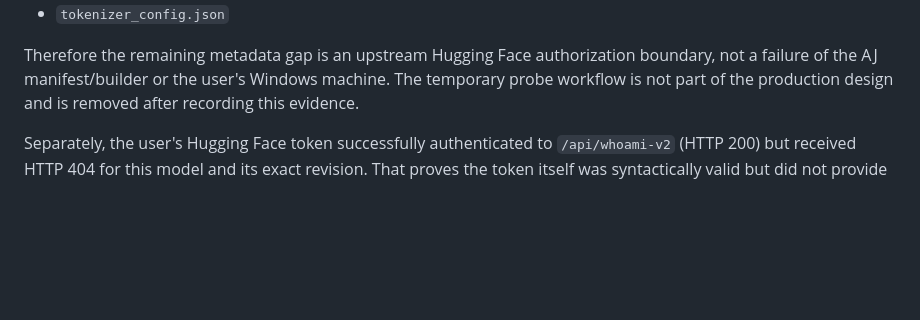
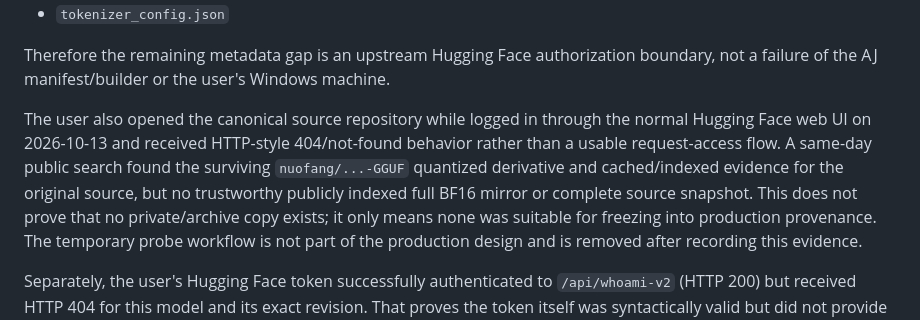
Before and after one commit to ziomalskit/ziomalskit, a Markdown page: docs/10EROS_WRITER_PROVENANCE_2026-10-13.md, the part around the change. Rendered like a GitHub page; blank space fills up the shorter version.

Commit message:
docs: record source 404 and mirror search

```diff
--- a/docs/10EROS_WRITER_PROVENANCE_2026-10-13.md
+++ b/docs/10EROS_WRITER_PROVENANCE_2026-10-13.md
@@ -59,6 +59,14 @@ This was reproduced for the model tree and for the requested source paths:
 
 Therefore the remaining metadata gap is an upstream Hugging Face authorization
 boundary, not a failure of the AJ manifest/builder or the user's Windows machine.
+
+The user also opened the canonical source repository while logged in through the
+normal Hugging Face web UI on 2026-10-13 and received HTTP-style 404/not-found
+behavior rather than a usable request-access flow. A same-day public search found
+the surviving `nuofang/...-GGUF` quantized derivative and cached/indexed evidence
+for the original source, but no trustworthy publicly indexed full BF16 mirror or
+complete source snapshot. This does not prove that no private/archive copy exists;
+it only means none was suitable for freezing into production provenance.
 The temporary probe workflow is not part of the production design and is removed
 after recording this evidence.
 
```
